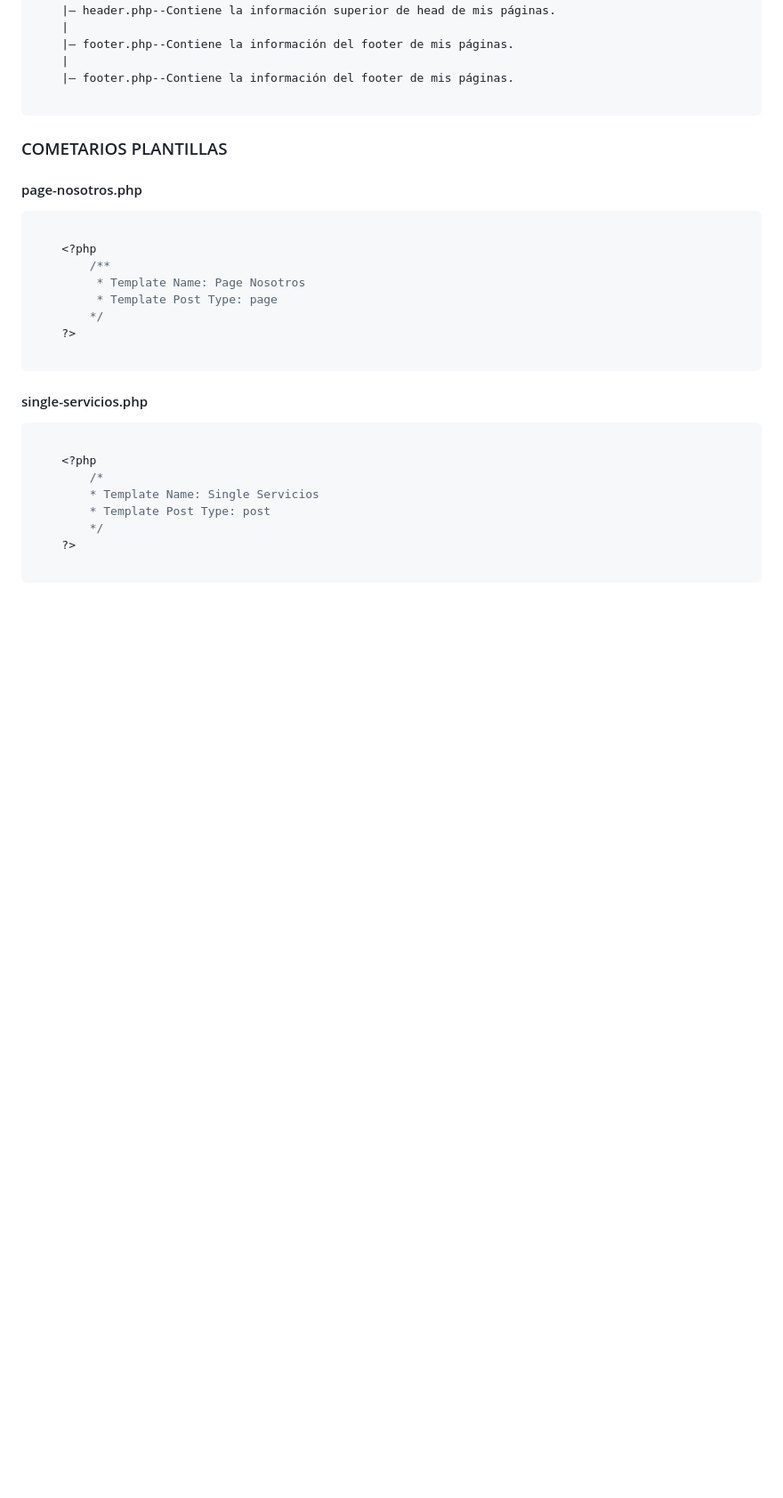
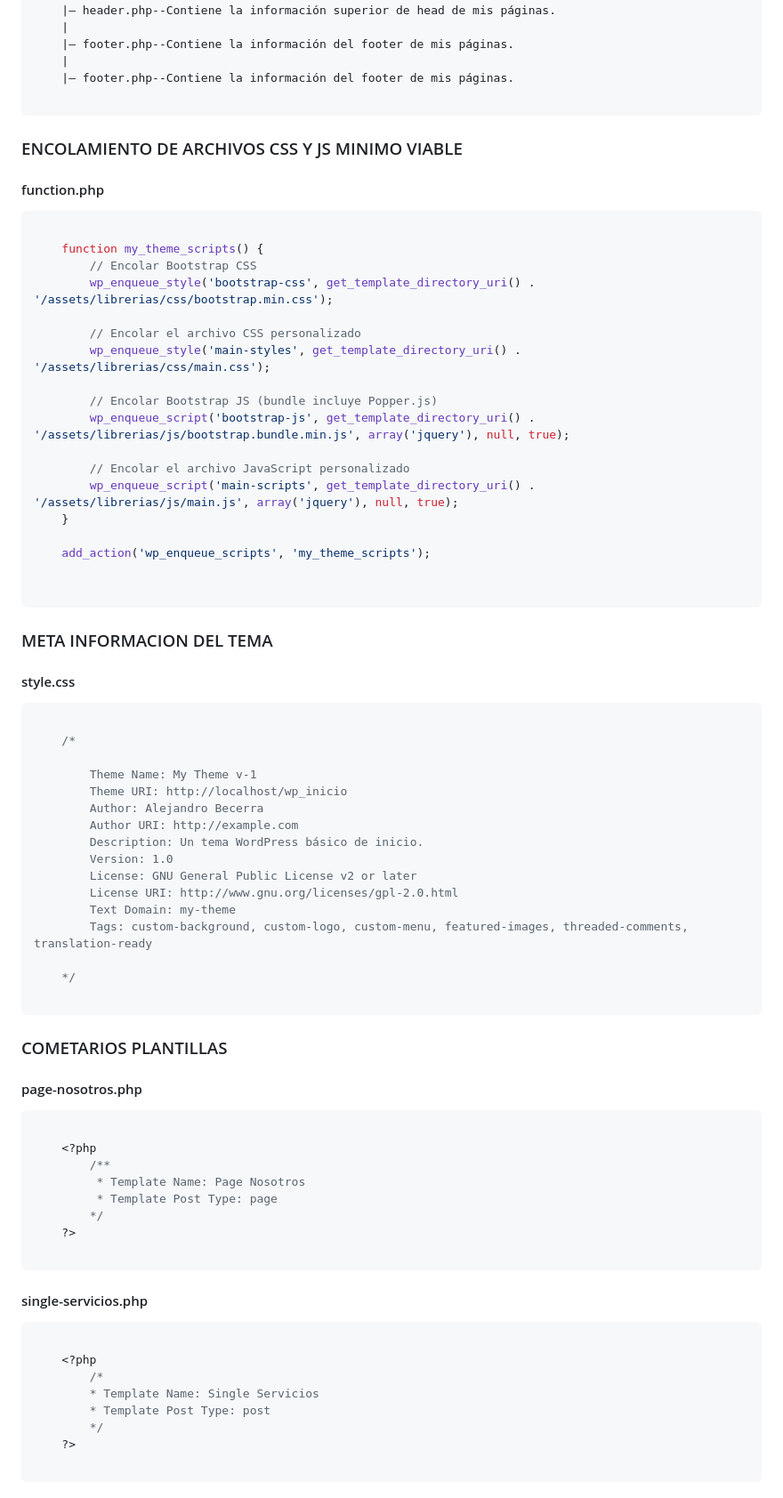
Before and after one commit to abecerraguz/administracion-de-contenidos-001A, a Markdown page: WP-Intro-00-master/readme.md, the part around the change. Shown at 89% size. Drawn GitHub-style; blank space fills up the shorter version.

Commit message:
Se actualiza la info del repositorio

````diff
--- a/WP-Intro-00-master/readme.md
+++ b/WP-Intro-00-master/readme.md
@@ -269,10 +269,58 @@ $x--	Post-decrementa
 	|– footer.php--Contiene la información del footer de mis páginas.
 
 ~~~
+### ENCOLAMIENTO DE ARCHIVOS CSS Y JS MINIMO VIABLE
+
+#### function.php
+
+```php
+
+	function my_theme_scripts() {
+		// Encolar Bootstrap CSS
+		wp_enqueue_style('bootstrap-css', get_template_directory_uri() . '/assets/librerias/css/bootstrap.min.css');
+
+		// Encolar el archivo CSS personalizado
+		wp_enqueue_style('main-styles', get_template_directory_uri() . '/assets/librerias/css/main.css');
+
+		// Encolar Bootstrap JS (bundle incluye Popper.js)
+		wp_enqueue_script('bootstrap-js', get_template_directory_uri() . '/assets/librerias/js/bootstrap.bundle.min.js', array('jquery'), null, true);
+
+		// Encolar el archivo JavaScript personalizado
+		wp_enqueue_script('main-scripts', get_template_directory_uri() . '/assets/librerias/js/main.js', array('jquery'), null, true);
+	}
+
+	add_action('wp_enqueue_scripts', 'my_theme_scripts');
+
+
+```
+
+### META INFORMACION DEL TEMA
+
+#### style.css
+
+```css
+
+	/*
+
+		Theme Name: My Theme v-1
+		Theme URI: http://localhost/wp_inicio
+		Author: Alejandro Becerra
+		Author URI: http://example.com
+		Description: Un tema WordPress básico de inicio.
+		Version: 1.0
+		License: GNU General Public License v2 or later
+		License URI: http://www.gnu.org/licenses/gpl-2.0.html
+		Text Domain: my-theme
+		Tags: custom-background, custom-logo, custom-menu, featured-images, threaded-comments, translation-ready
+
+	*/
+
+```
 
 ### COMETARIOS PLANTILLAS
 
 #### page-nosotros.php
+
 ```php
 
 	<?php
@@ -285,6 +333,7 @@ $x--	Post-decrementa
 ```
 
 #### single-servicios.php
+
 ```php
 
 	<?php
````
